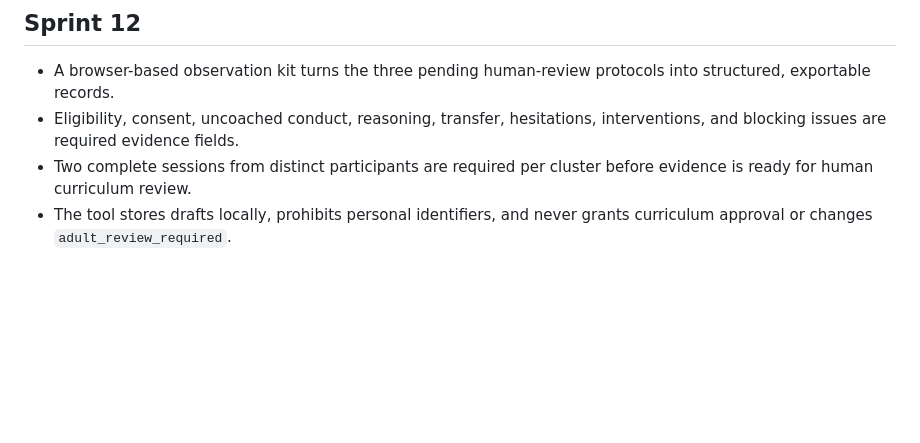
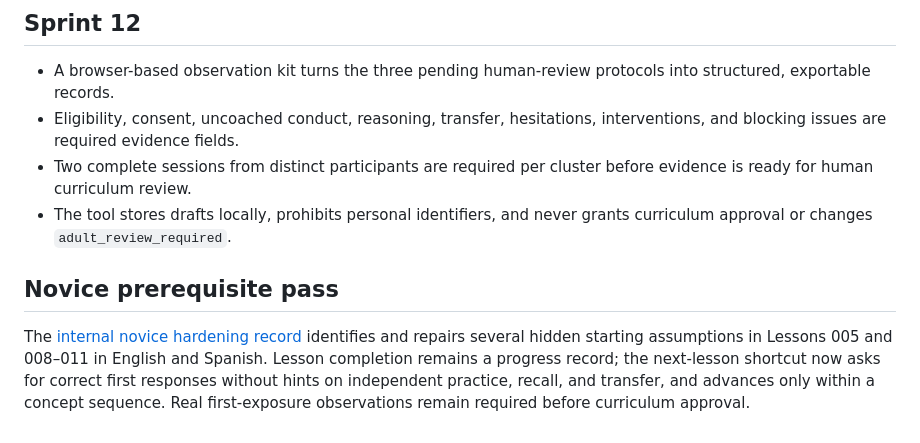
Before and after one commit to tiffanymnz/atlas, a Markdown page: README.md, the part around the change. GitHub-like rendering; blank space fills up the shorter version.

Commit message:
Document novice prerequisite hardening

```diff
--- a/README.md
+++ b/README.md
@@ -98,3 +98,7 @@ Run the checks with `npm test`.
 - Eligibility, consent, uncoached conduct, reasoning, transfer, hesitations, interventions, and blocking issues are required evidence fields.
 - Two complete sessions from distinct participants are required per cluster before evidence is ready for human curriculum review.
 - The tool stores drafts locally, prohibits personal identifiers, and never grants curriculum approval or changes `adult_review_required`.
+
+## Novice prerequisite pass
+
+The [internal novice hardening record](docs/NOVICE_PREREQUISITE_HARDENING.md) identifies and repairs several hidden starting assumptions in Lessons 005 and 008–011 in English and Spanish. Lesson completion remains a progress record; the next-lesson shortcut now asks for correct first responses without hints on independent practice, recall, and transfer, and advances only within a concept sequence. Real first-exposure observations remain required before curriculum approval.
```
